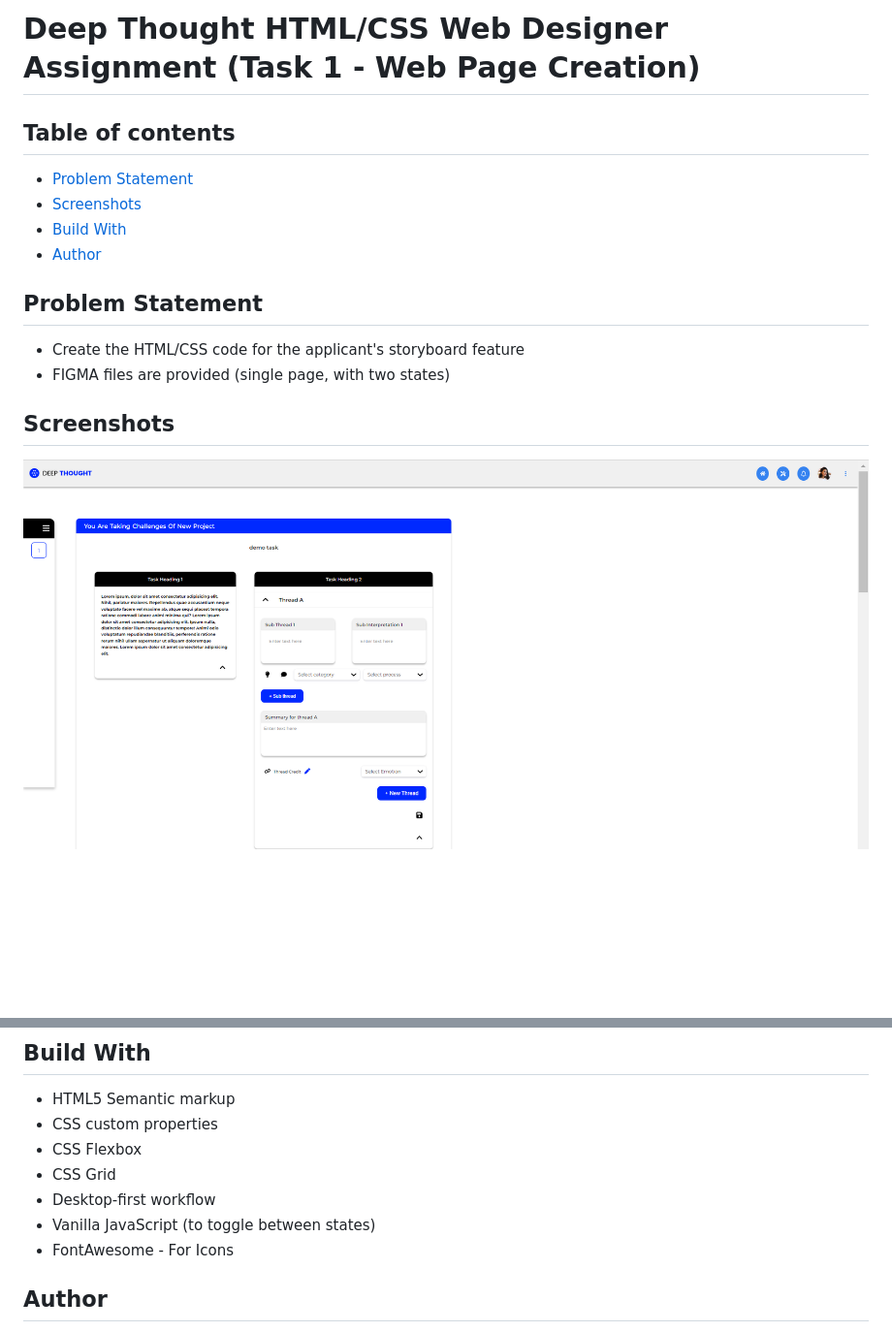
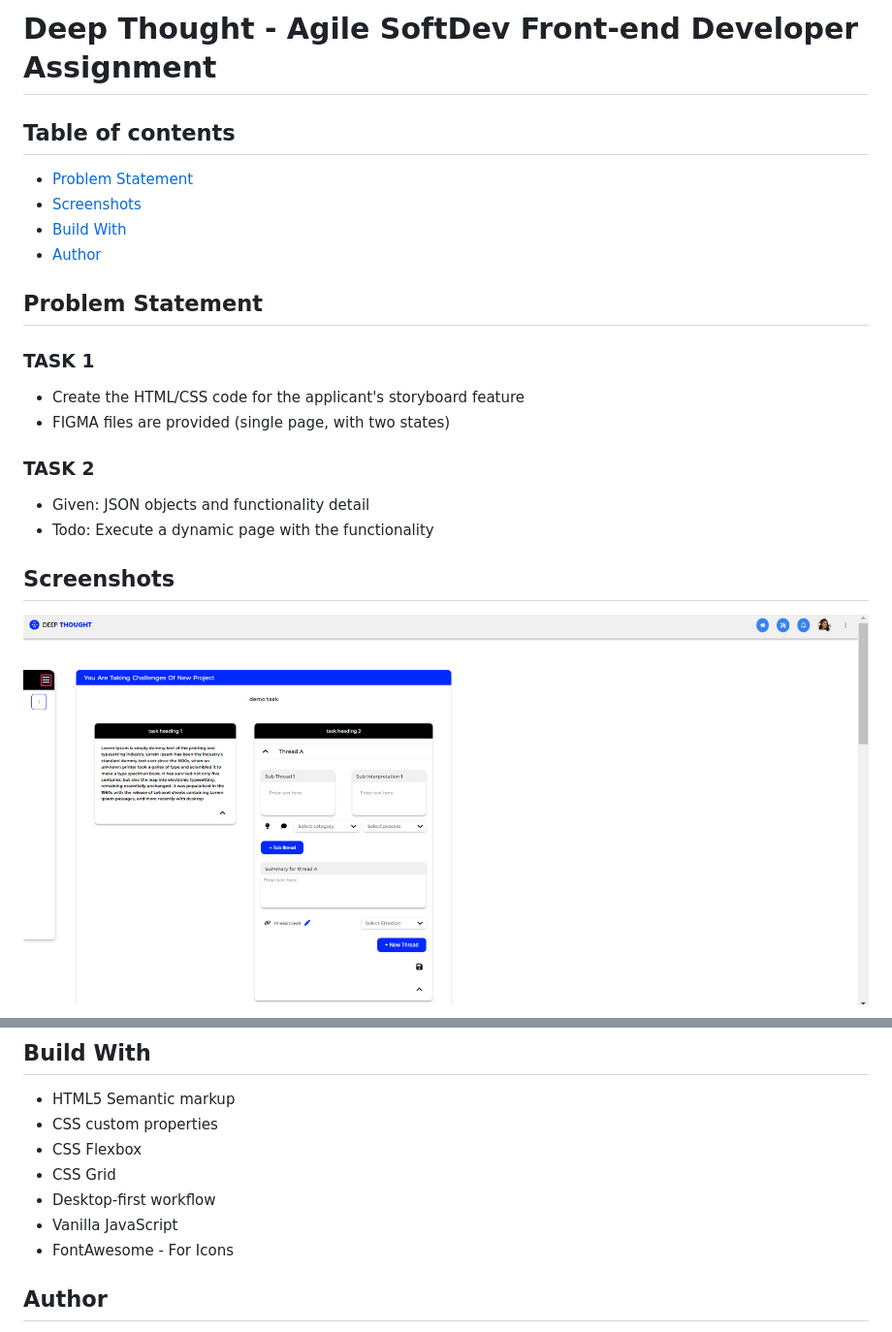
Before and after one commit to purnimakumarr/journey-board, a Markdown page: README.md, 2 parts joined by grey strips. Shown: that part at 97% size. Rendered like a GitHub page; pictures changed too: images/desktop-view-1.png (deleted), images/desktop-view.png (added); blank space fills up the shorter version.

```diff
--- a/README.md
+++ b/README.md
@@ -1,4 +1,4 @@
-# Deep Thought HTML/CSS Web Designer Assignment (Task 1 - Web Page Creation)
+# Deep Thought - Agile SoftDev Front-end Developer Assignment
 
 ## Table of contents
 
@@ -9,10 +9,17 @@
 
 ## Problem Statement
 
+### TASK 1
+
 - Create the HTML/CSS code for the applicant's storyboard feature
 - FIGMA files are provided (single page, with two states)
 
+### TASK 2
+
+- Given: JSON objects and functionality detail
+- Todo: Execute a dynamic page with the functionality
+
 ## Screenshots
 
-![Desktop view displaying the header, sidebar and task headings 1 and 2 in the journey board](./images/desktop-view-1.png)
+![Desktop view of the journey board](./images/desktop-view.png)
 
@@ -41,7 +38,7 @@
 - CSS Flexbox
 - CSS Grid
 - Desktop-first workflow
-- Vanilla JavaScript (to toggle between states)
+- Vanilla JavaScript
 - FontAwesome - For Icons
 
 ## Author
```
Also changed, not shown: other parts of README.md (+4 -14 lines), images/active-state.png, images/desktop-view-2.png, images/desktop-view-3.png, images/desktop-view-4.png, 4 other files.
